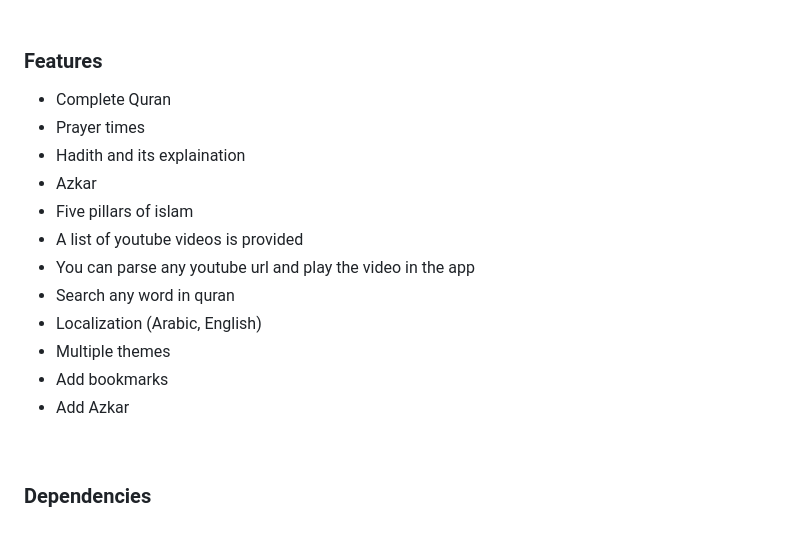
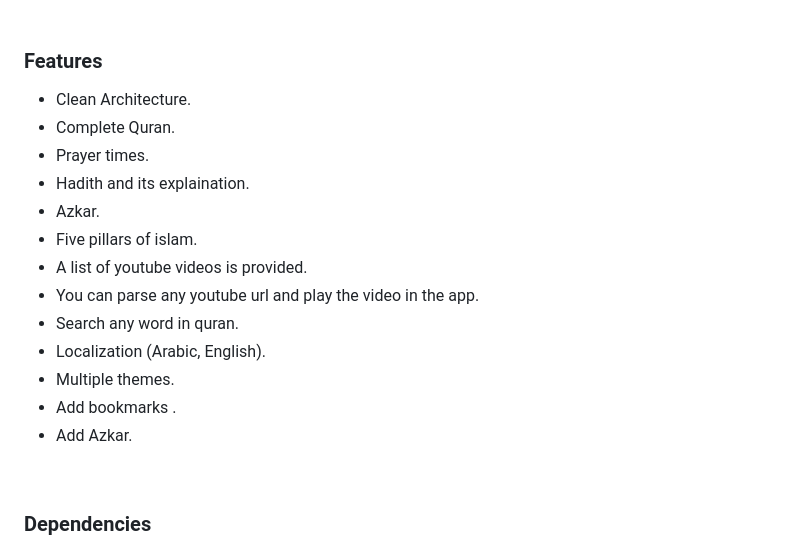
Before and after one commit to mo7amedaliEbaid/islamic, a Markdown page: README.md, the part around the change. GitHub-like rendering.

```diff
--- a/README.md
+++ b/README.md
@@ -13,18 +13,19 @@ This is a flutter Islamic App with Complete Quran, Prayer times Api, Hadith, Azk
 <br />
 
 ### Features
-- Complete Quran
-- Prayer times
-- Hadith and its explaination
-- Azkar
-- Five pillars of islam
-- A list of youtube videos is provided
-- You can parse any youtube url and play the video in the app
-- Search any word in quran
-- Localization (Arabic, English)
-- Multiple themes
-- Add bookmarks
-- Add Azkar
+- Clean Architecture.
+- Complete Quran.
+- Prayer times.
+- Hadith and its explaination.
+- Azkar.
+- Five pillars of islam.
+- A list of youtube videos is provided.
+- You can parse any youtube url and play the video in the app.
+- Search any word in quran.
+- Localization (Arabic, English).
+- Multiple themes.
+- Add bookmarks .
+- Add Azkar.
 <br />
 
 ### Dependencies
```
